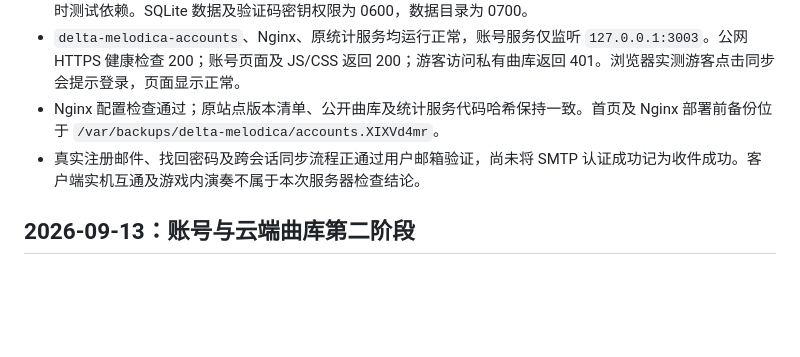
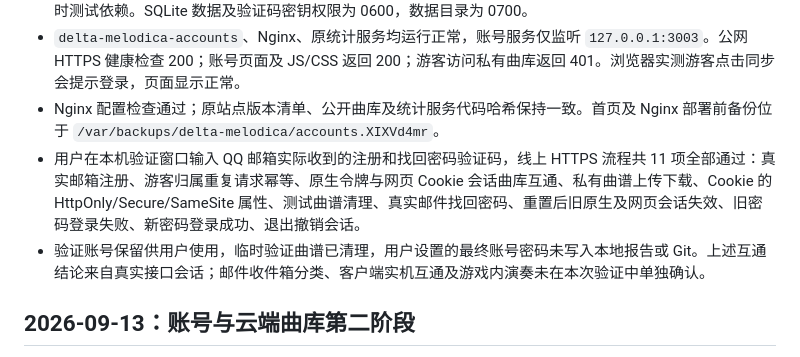
Before and after one commit to gujingyun/delta-melodica, a Markdown page: 验证记录.md, the part around the change. Rendered like a GitHub page; blank space fills up the shorter version.

```diff
--- a/验证记录.md
+++ b/验证记录.md
@@ -7,7 +7,8 @@
 - 服务器使用独立 Python 3.13.15 与固定哈希依赖，生产环境运行 `test_accounts` 共 12 项通过，随后移除临时测试依赖。SQLite 数据及验证码密钥权限为 0600，数据目录为 0700。
 - `delta-melodica-accounts`、Nginx、原统计服务均运行正常，账号服务仅监听 `127.0.0.1:3003`。公网 HTTPS 健康检查 200；账号页面及 JS/CSS 返回 200；游客访问私有曲库返回 401。浏览器实测游客点击同步会提示登录，页面显示正常。
 - Nginx 配置检查通过；原站点版本清单、公开曲库及统计服务代码哈希保持一致。首页及 Nginx 部署前备份位于 `/var/backups/delta-melodica/accounts.XIXVd4mr`。
-- 真实注册邮件、找回密码及跨会话同步流程正通过用户邮箱验证，尚未将 SMTP 认证成功记为收件成功。客户端实机互通及游戏内演奏不属于本次服务器检查结论。
+- 用户在本机验证窗口输入 QQ 邮箱实际收到的注册和找回密码验证码，线上 HTTPS 流程共 11 项全部通过：真实邮箱注册、游客归属重复请求幂等、原生令牌与网页 Cookie 会话曲库互通、私有曲谱上传下载、Cookie 的 HttpOnly/Secure/SameSite 属性、测试曲谱清理、真实邮件找回密码、重置后旧原生及网页会话失效、旧密码登录失败、新密码登录成功、退出撤销会话。
+- 验证账号保留供用户使用，临时验证曲谱已清理，用户设置的最终账号密码未写入本地报告或 Git。上述互通结论来自真实接口会话；邮件收件箱分类、客户端实机互通及游戏内演奏未在本次验证中单独确认。
 
 ## 2026-09-13：账号与云端曲库第二阶段
 
```
Also changed, not shown: README.md (+1 -1 lines), server/README.md (+1 -1 lines).
